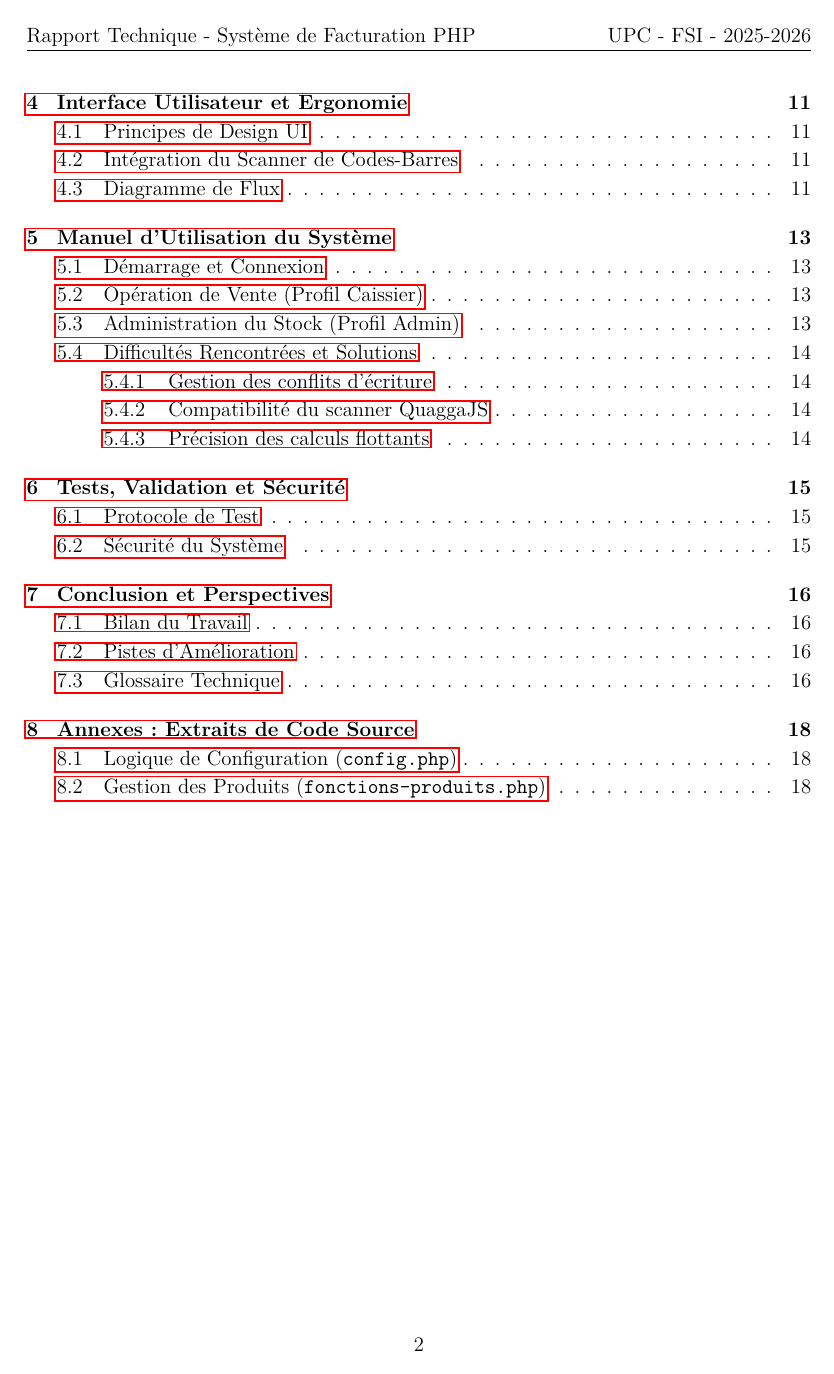
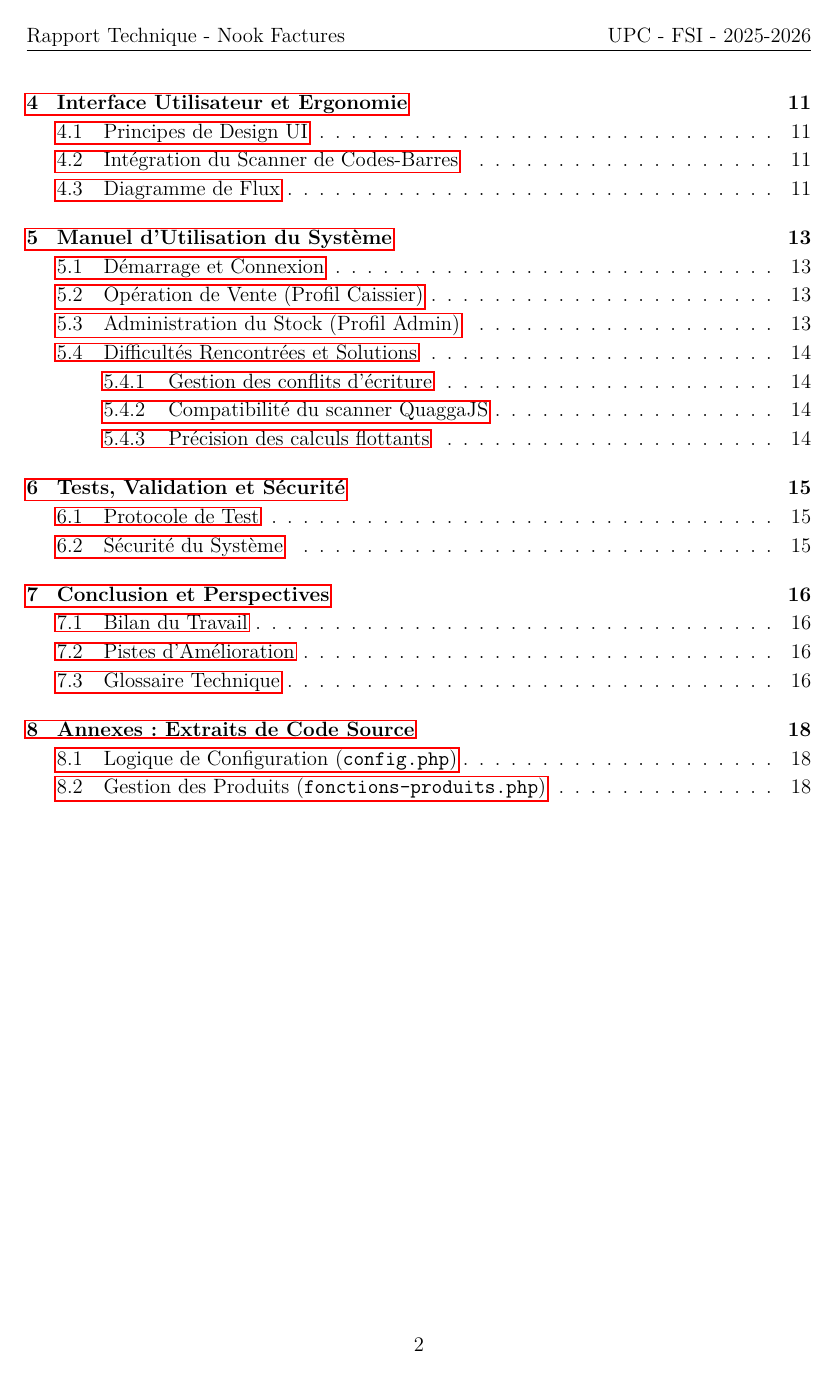
Before and after one commit to TyronMbl/Facturation_TP_PHP, a LaTeX thesis (rapport_technique.tex): page 3 of 19. Compiled offline with pdfLaTeX.

Commit message:
mmmh... Nook

```diff
--- a/rapport_technique.tex
+++ b/rapport_technique.tex
@@ -49,7 +49,7 @@
 % --- En-tête et pied de page ---
 \pagestyle{fancy}
 \fancyhf{}
-\lhead{Rapport Technique - Système de Facturation PHP}
+\lhead{Rapport Technique - Nook Factures}
 \rhead{UPC - FSI - 2025-2026}
 \cfoot{\thepage}
 
```
